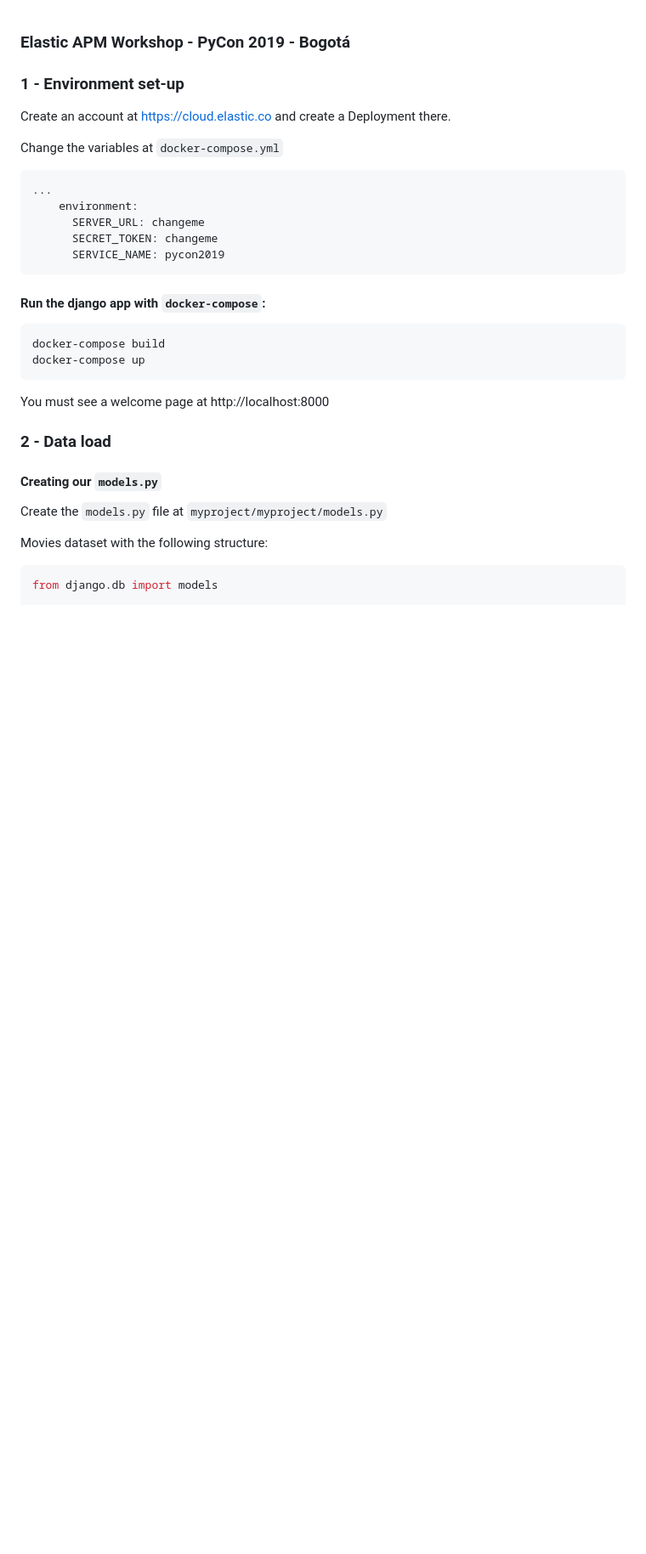
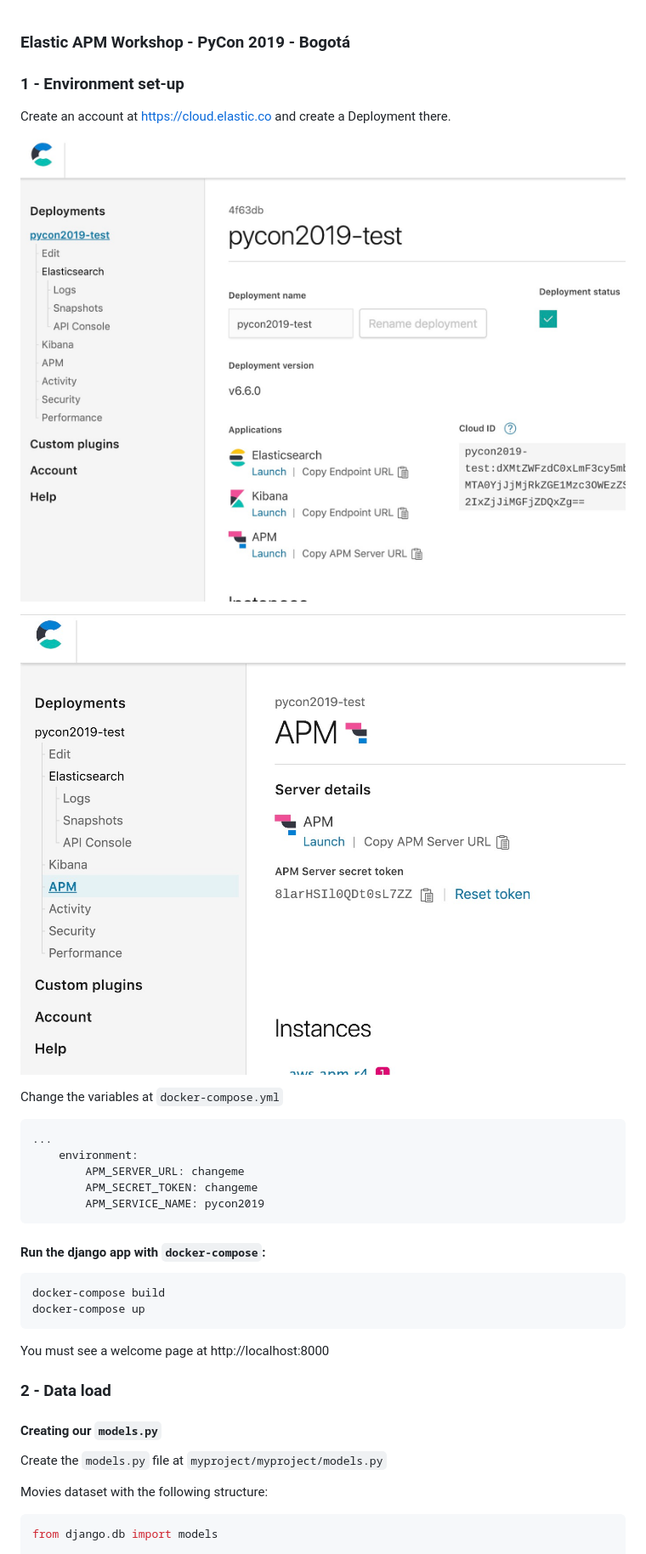
Before and after one commit to ugosan/pycon2019-elastic, a Markdown page: README.md, the part around the change. Shown: that part at 85% size. Rendered like a GitHub page; pictures changed too: doc/images/apm-server-url.jpg (added), doc/images/apm-token.jpg (added); blank space fills up the shorter version.

````diff
--- a/README.md
+++ b/README.md
@@ -5,14 +5,18 @@
 
 Create an account at https://cloud.elastic.co  and create a Deployment there.
 
+![](doc/images/apm-server-url.jpg)
+
+![](doc/images/apm-token.jpg)
+
 
 Change the variables at `docker-compose.yml`
 ```yaml
 ...
     environment:
-      SERVER_URL: changeme
-      SECRET_TOKEN: changeme
-      SERVICE_NAME: pycon2019
+        APM_SERVER_URL: changeme
+        APM_SECRET_TOKEN: changeme
+        APM_SERVICE_NAME: pycon2019
 ```
 
 #### Run the django app with `docker-compose`:
````
